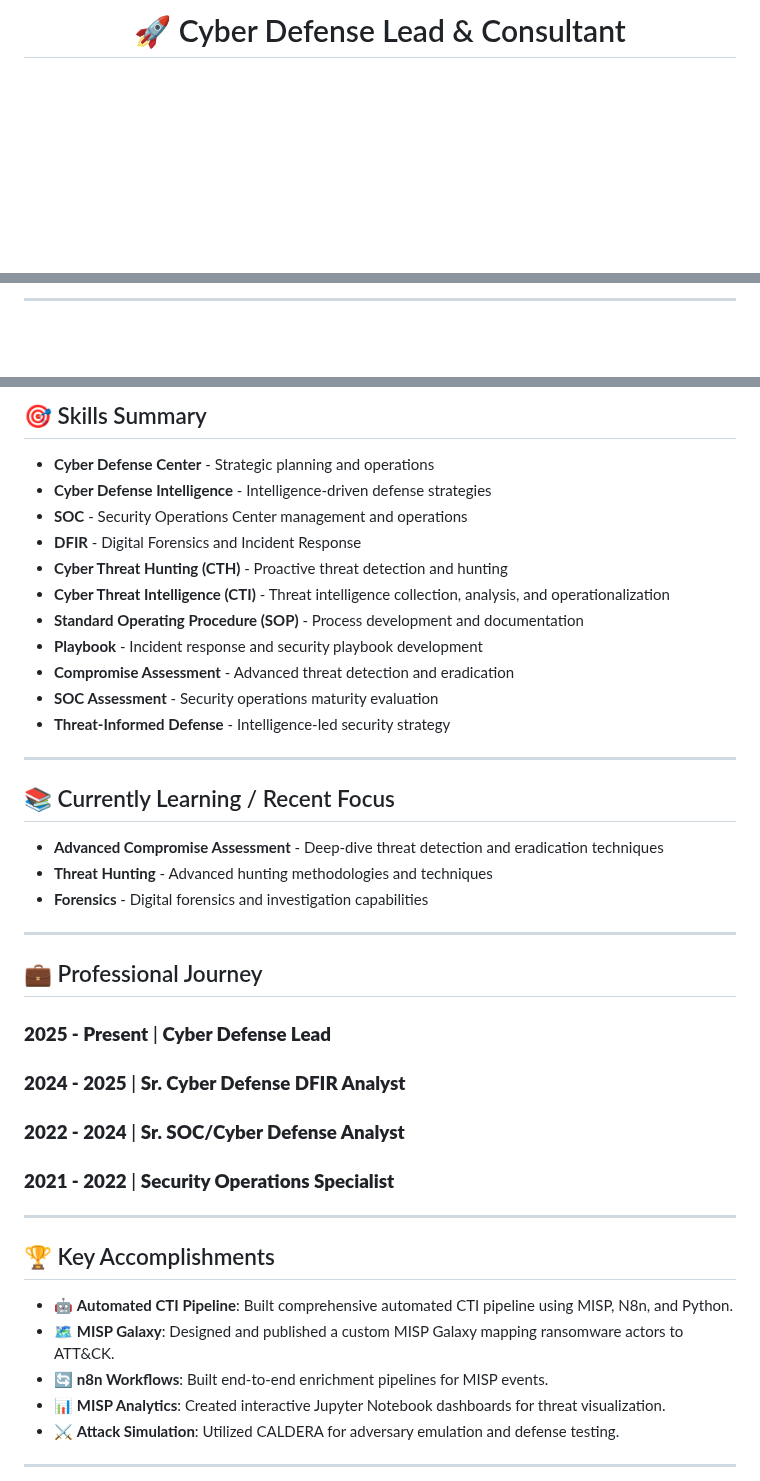
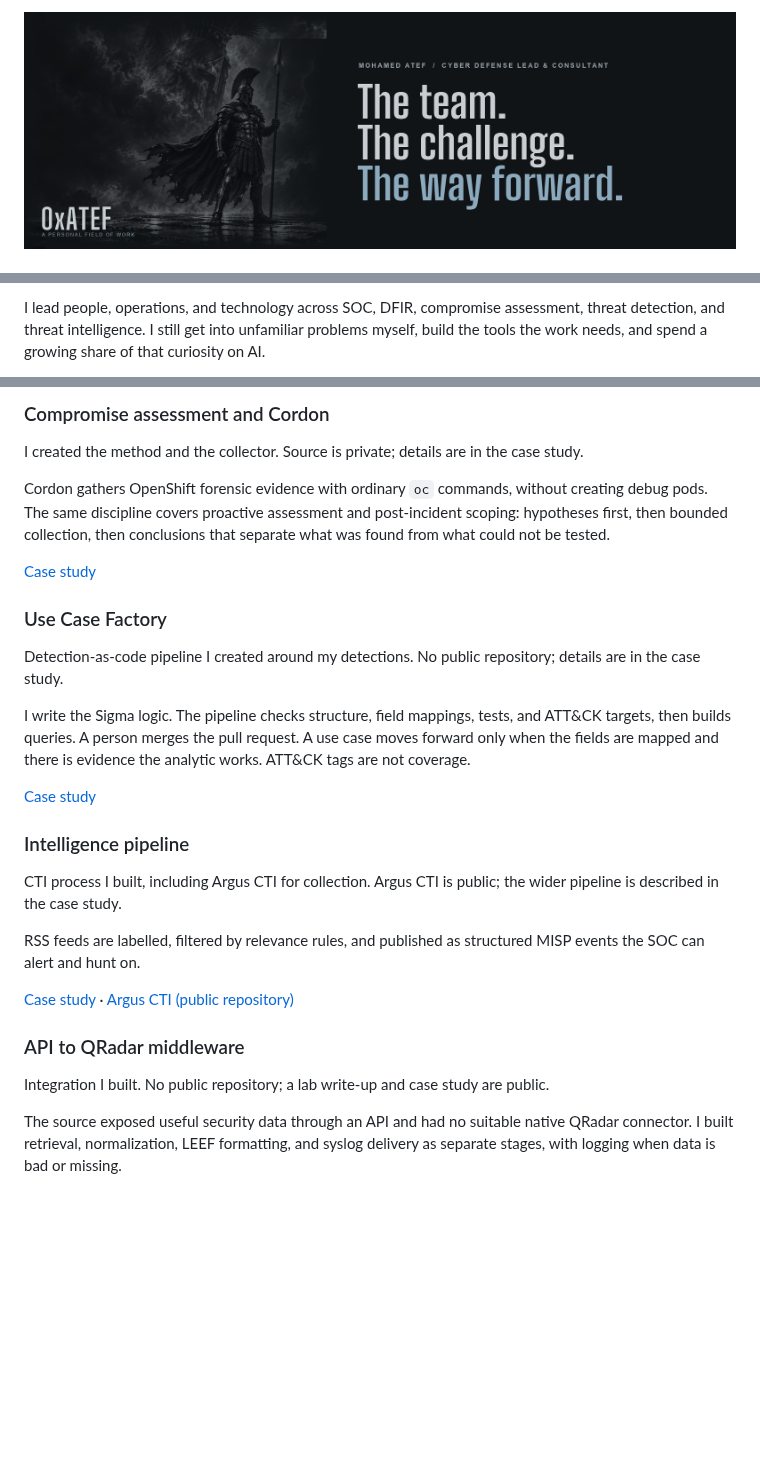
Before and after one commit to 0xAtef/0xAtef, a Markdown page: README.md, 3 parts joined by grey strips. Drawn GitHub-style; pictures changed too: assets/banner.png (added); blank space fills up the shorter version.

```diff
--- a/README.md
+++ b/README.md
@@ -1,2 +1,2 @@
-<h1 align="center">🚀 Cyber Defense Lead & Consultant</h1>
+<img src="assets/banner.png" width="100%" alt="Mohamed Atef, 0xAtef, Cyber Defense Lead and Consultant. The team. The challenge. The way forward." />
 
@@ -26,3 +7,3 @@
 
----
+I lead people, operations, and technology across SOC, DFIR, compromise assessment, threat detection, and threat intelligence. I still get into unfamiliar problems myself, build the tools the work needs, and spend a growing share of that curiosity on AI.
 
@@ -97,47 +39,31 @@ Strategic SOC/Cyber Defense Lead with extensive experience in leading and archit
 
-## 🎯 Skills Summary
+### Compromise assessment and Cordon
 
-- **Cyber Defense Center** - Strategic planning and operations
-- **Cyber Defense Intelligence** - Intelligence-driven defense strategies
-- **SOC** - Security Operations Center management and operations
-- **DFIR** - Digital Forensics and Incident Response
-- **Cyber Threat Hunting (CTH)** - Proactive threat detection and hunting
-- **Cyber Threat Intelligence (CTI)** - Threat intelligence collection, analysis, and operationalization
-- **Standard Operating Procedure (SOP)** - Process development and documentation
-- **Playbook** - Incident response and security playbook development
-- **Compromise Assessment** - Advanced threat detection and eradication
-- **SOC Assessment** - Security operations maturity evaluation
-- **Threat-Informed Defense** - Intelligence-led security strategy
+I created the method and the collector. Source is private; details are in the case study.
 
----
+Cordon gathers OpenShift forensic evidence with ordinary `oc` commands, without creating debug pods. The same discipline covers proactive assessment and post-incident scoping: hypotheses first, then bounded collection, then conclusions that separate what was found from what could not be tested.
 
-## 📚 Currently Learning / Recent Focus
+[Case study](https://0xatef.pages.dev/projects/compromise-assessment/)
 
-- **Advanced Compromise Assessment** - Deep-dive threat detection and eradication techniques
-- **Threat Hunting** - Advanced hunting methodologies and techniques
-- **Forensics** - Digital forensics and investigation capabilities
+### Use Case Factory
 
----
+Detection-as-code pipeline I created around my detections. No public repository; details are in the case study.
 
-## 💼 Professional Journey
+I write the Sigma logic. The pipeline checks structure, field mappings, tests, and ATT&CK targets, then builds queries. A person merges the pull request. A use case moves forward only when the fields are mapped and there is evidence the analytic works. ATT&CK tags are not coverage.
 
-### **2025 - Present** | **Cyber Defense Lead**
+[Case study](https://0xatef.pages.dev/projects/attack-informed-detection-coverage/)
 
-### **2024 - 2025** | **Sr. Cyber Defense DFIR Analyst**
+### Intelligence pipeline
 
-### **2022 - 2024** | **Sr. SOC/Cyber Defense Analyst**
+CTI process I built, including Argus CTI for collection. Argus CTI is public; the wider pipeline is described in the case study.
 
-### **2021 - 2022** | **Security Operations Specialist**
+RSS feeds are labelled, filtered by relevance rules, and published as structured MISP events the SOC can alert and hunt on.
 
----
+[Case study](https://0xatef.pages.dev/projects/threatops-intelligence-pipeline/) · [Argus CTI (public repository)](https://github.com/0xAtef/Argus-CTI)
 
-## 🏆 Key Accomplishments
+### API to QRadar middleware
 
-- 🤖 **Automated CTI Pipeline**: Built comprehensive automated CTI pipeline using MISP, N8n, and Python.
-- 🗺️ **MISP Galaxy**: Designed and published a custom MISP Galaxy mapping ransomware actors to ATT&CK.
-- 🔄 **n8n Workflows**: Built end-to-end enrichment pipelines for MISP events.
-- 📊 **MISP Analytics**: Created interactive Jupyter Notebook dashboards for threat visualization.
-- ⚔️ **Attack Simulation**: Utilized CALDERA for adversary emulation and defense testing.
+Integration I built. No public repository; a lab write-up and case study are public.
 
----
+The source exposed useful security data through an API and had no suitable native QRadar connector. I built retrieval, normalization, LEEF formatting, and syslog delivery as separate stages, with logging when data is bad or missing.
 
```
Also changed, not shown: other parts of README.md (+63 -111 lines), 3 other files.
